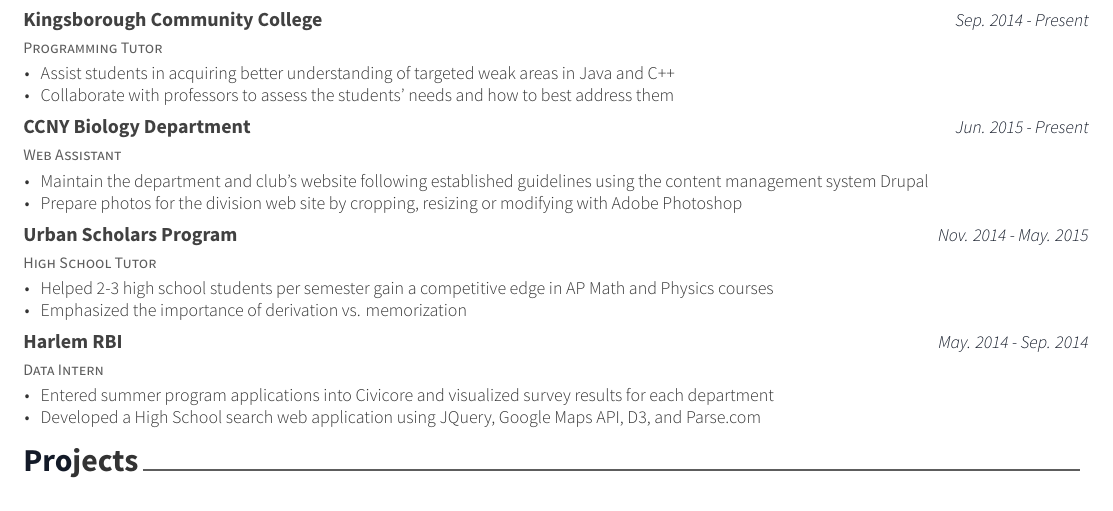
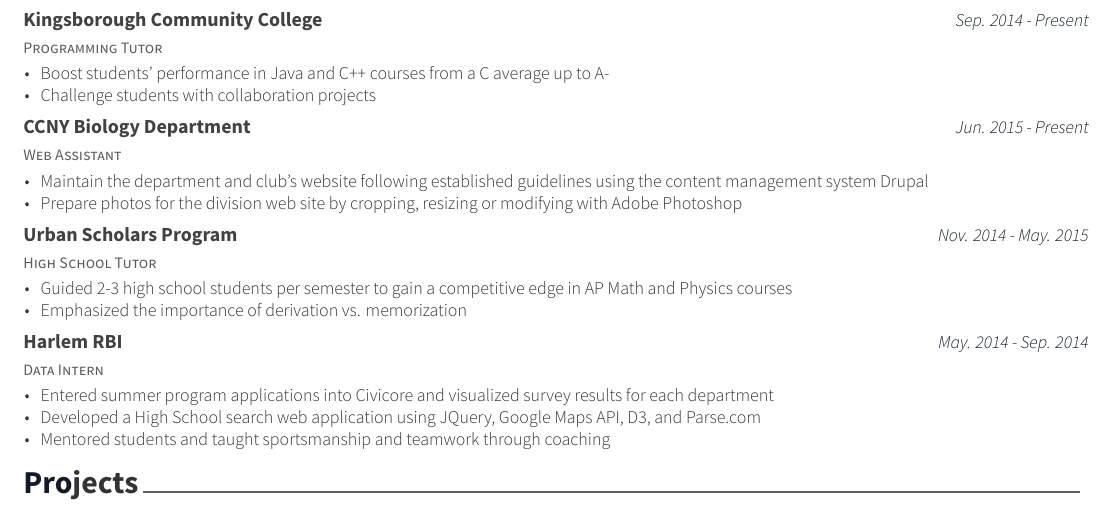
Before and after one commit to SupaStuff/stuff, a LaTeX CV (docs/resume/draft/resume.tex, which reads docs/resume/draft/resume/experience.tex): part of the page, cut so that both start at the same text. The pictures show the PDF file docs/resume/draft/resume.pdf that the author committed with the source.

Commit message:
Updated draft

```diff
--- a/docs/resume/draft/resume/experience.tex
+++ b/docs/resume/draft/resume/experience.tex
@@ -16,8 +16,10 @@
     {} % Stuff
     {
       \begin{cvitems} % Description(s) of tasks/responsibilities
-        \item {Assist students in acquiring better understanding of targeted weak areas in Java and C++}
-        \item {Collaborate with professors to assess the students’ needs and how to best address them}
+%        \item {Assist students in acquiring better understanding of targeted weak areas in Java and C++}
+		\item {Boost students' performance in Java and C++ courses from a C average up to A-}
+		\item {Challenge students with collaboration projects}
+%        \item {Collaborate with professors to assess the students’ needs and how to best address them}
 %        \item {Research and recommended prudent learning materials}
       \end{cvitems}
       %\begin{cvsubentries}
@@ -85,7 +86,7 @@
     {} % Stuff
     {
       \begin{cvitems} % Description(s) of tasks/responsibilities
-        \item {Helped 2-3 high school students per semester gain a competitive
+        \item {Guided 2-3 high school students per semester to gain a competitive
 		  edge in AP Math and Physics courses}
 %        \item {Assigned extra and appropriately challenging homework problems
 %		  and provided encouraging feedback}
@@ -131,7 +132,7 @@
       \begin{cvitems} % Description(s) of tasks/responsibilities
         \item {Entered summer program applications into Civicore and visualized survey results for each department}
         \item {Developed a High School search web application using JQuery, Google Maps API, D3, and Parse.com}
-%        \item {Mentored students and taught sportsmanship and teamwork through coaching}
+        \item {Mentored students and taught sportsmanship and teamwork through coaching}
       \end{cvitems}
       %\begin{cvsubentries}
       %  \cvsubentry{}{KNOX(Solution for Enterprise Mobile Security) Penetration Testing}{Sep. 2013}{}
```
Also changed, not shown: docs/resume/draft/coverletter.pdf, docs/resume/draft/cv.pdf, docs/resume/draft/resume.pdf, docs/resume/draft/resume/experience.tex (7 more changed lines).
